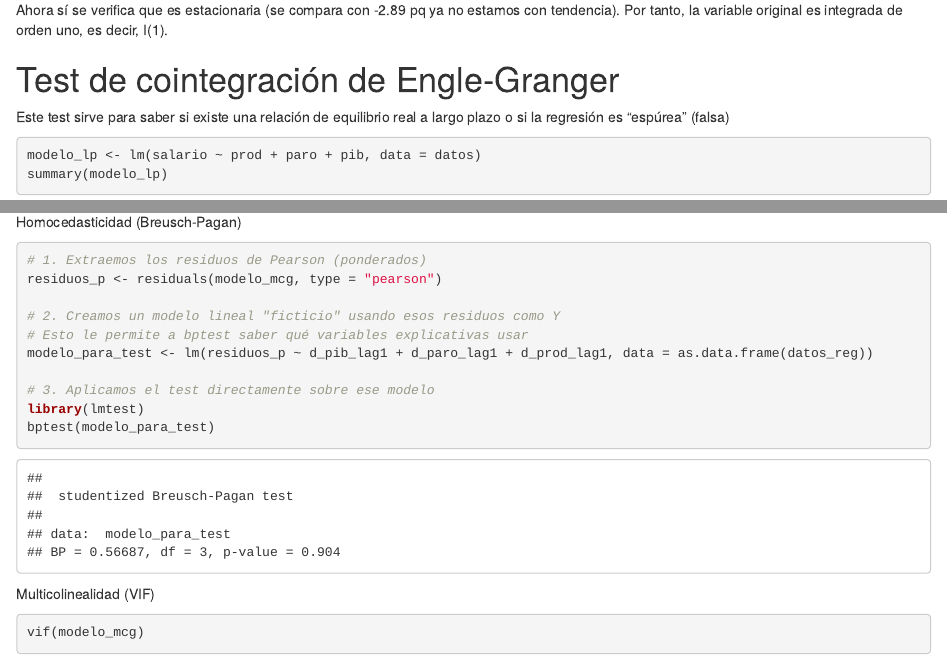
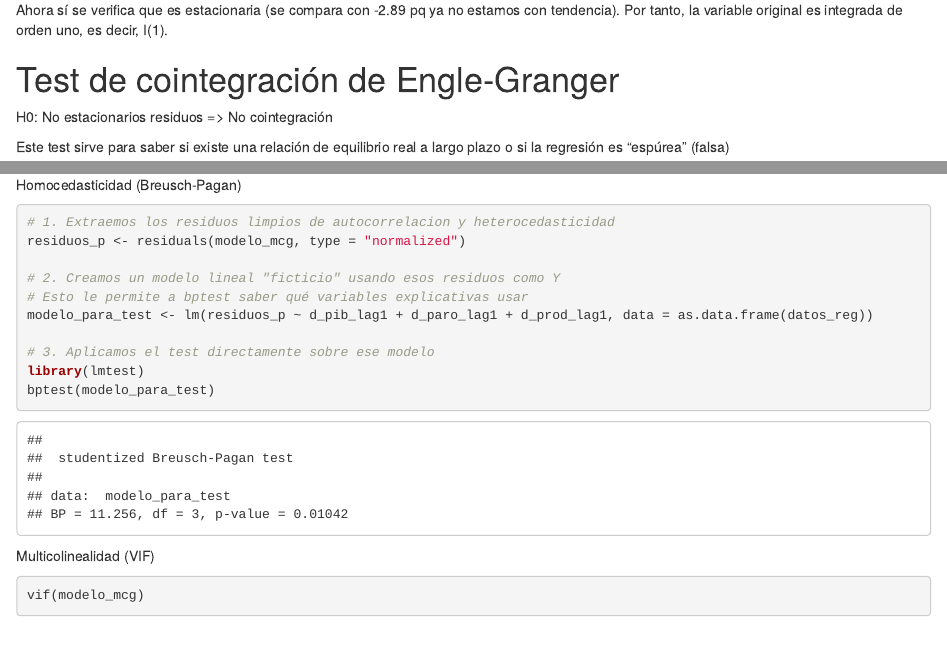
Before and after one commit to cpadronrz/econometria, an R Markdown document (Analisis_econometrico.Rmd): the page in a window 1100 px wide, from 7230 px down, and a second part further down, joined at a grey line. Rendered offline with R 4.5, knitr and Pandoc, with nearby package versions.

Commit message:
modified tests

````diff
--- a/Analisis_econometrico.Rmd
+++ b/Analisis_econometrico.Rmd
@@ -104,6 +104,8 @@ Ahora sí se verifica que es estacionaria (se compara con -2.89 pq ya no estamos
 
 
 # Test de cointegración de Engle-Granger
+
+H0: No estacionarios residuos => No cointegración
 
 Este test sirve para saber si existe una relación de equilibrio real a largo plazo o si la regresión es "espúrea" (falsa)
 
@@ -229,8 +231,8 @@ qqline(residuos_std, col = "red", lwd = 2)
 Homocedasticidad (Breusch-Pagan)
 
 ```{r}
-# 1. Extraemos los residuos de Pearson (ponderados)
-residuos_p <- residuals(modelo_mcg, type = "pearson")
+# 1. Extraemos los residuos limpios de autocorrelacion y heterocedasticidad
+residuos_p <- residuals(modelo_mcg, type = "normalized")
 
 # 2. Creamos un modelo lineal "ficticio" usando esos residuos como Y
 # Esto le permite a bptest saber qué variables explicativas usar
````
